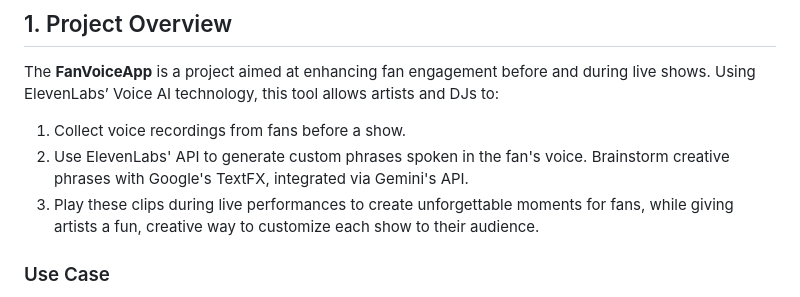
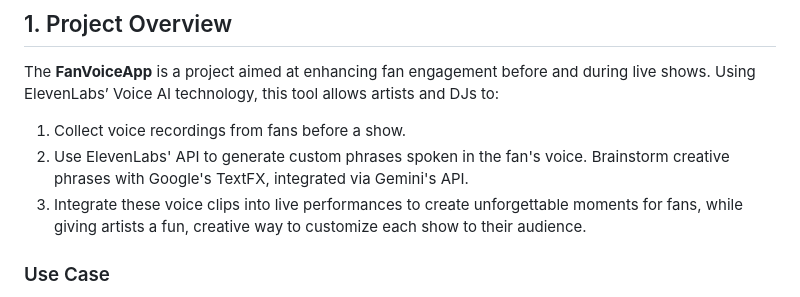
Before and after one commit to carsontlee/fanvoice, a Markdown page: README.md, the part around the change. GitHub-like rendering.

```diff
--- a/README.md
+++ b/README.md
@@ -6,7 +6,7 @@ The **FanVoiceApp** is a project aimed at enhancing fan engagement before and du
 
 1.  Collect voice recordings from fans before a show.
 2.  Use ElevenLabs' API to generate custom phrases spoken in the fan's voice. Brainstorm creative phrases with Google's TextFX, integrated via Gemini's API.
-3.  Play these clips during live performances to create unforgettable moments for fans, while giving artists a fun, creative way to customize each show to their audience.
+3.  Integrate these voice clips into live performances to create unforgettable moments for fans, while giving artists a fun, creative way to customize each show to their audience.
 
 ### Use Case
 
```
